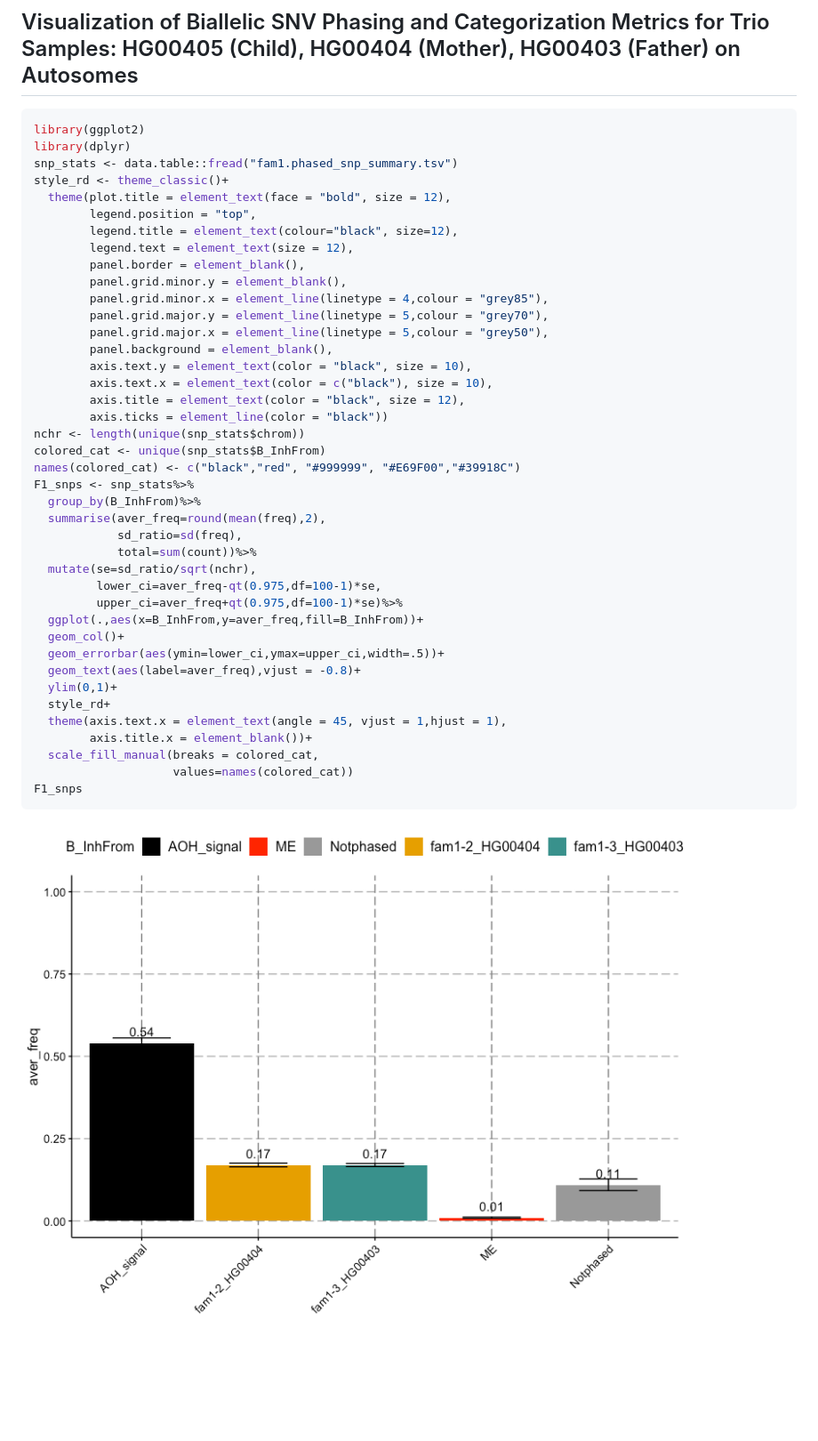
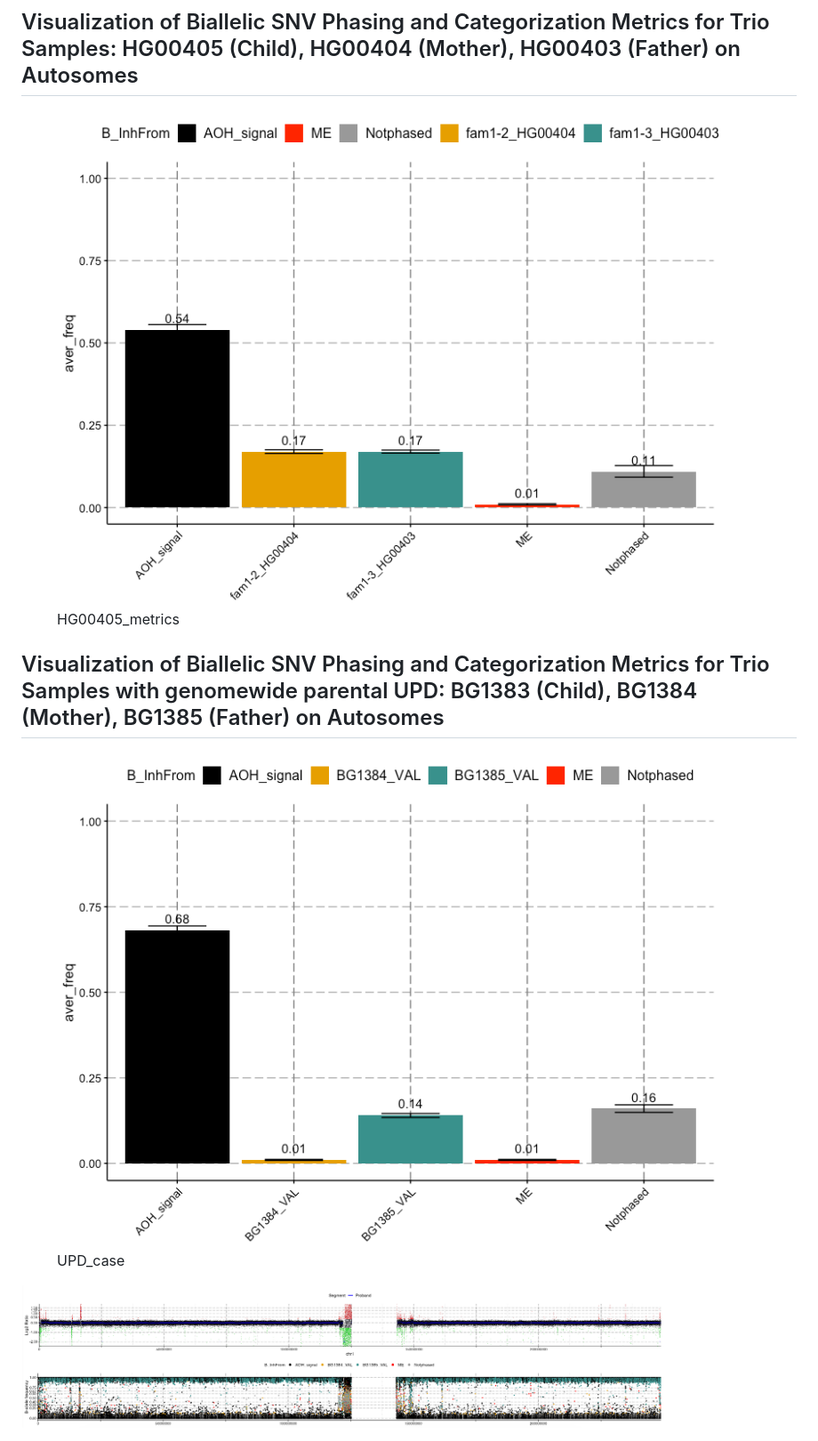
Before and after one commit to cluhaowie/VizCNV, a Markdown page: docs/Phased_BAF.md, the part around the change. Shown: that part at 89% size. Drawn GitHub-style; pictures changed too: docs/Phased_BAF_files/figure-gfm/unnamed-chunk-2-1.png (added), docs/UPD_case.png (added); blank space fills up the shorter version.

Commit message:
update the documentation

````diff
--- a/docs/Phased_BAF.md
+++ b/docs/Phased_BAF.md
@@ -66,47 +66,18 @@ fam1-3_HG00403  68863   397205  0.173368915295628   chr1
 
 ## Visualization of Biallelic SNV Phasing and Categorization Metrics for Trio Samples: HG00405 (Child), HG00404 (Mother), HG00403 (Father) on Autosomes
 
-``` r
-library(ggplot2)
-library(dplyr)
-snp_stats <- data.table::fread("fam1.phased_snp_summary.tsv")
-style_rd <- theme_classic()+
-  theme(plot.title = element_text(face = "bold", size = 12),
-        legend.position = "top",
-        legend.title = element_text(colour="black", size=12),
-        legend.text = element_text(size = 12),
-        panel.border = element_blank(),
-        panel.grid.minor.y = element_blank(),
-        panel.grid.minor.x = element_line(linetype = 4,colour = "grey85"),
-        panel.grid.major.y = element_line(linetype = 5,colour = "grey70"),
-        panel.grid.major.x = element_line(linetype = 5,colour = "grey50"),
-        panel.background = element_blank(),
-        axis.text.y = element_text(color = "black", size = 10),
-        axis.text.x = element_text(color = c("black"), size = 10),
-        axis.title = element_text(color = "black", size = 12),
-        axis.ticks = element_line(color = "black"))
-nchr <- length(unique(snp_stats$chrom))
-colored_cat <- unique(snp_stats$B_InhFrom)
-names(colored_cat) <- c("black","red", "#999999", "#E69F00","#39918C")
-F1_snps <- snp_stats%>%
-  group_by(B_InhFrom)%>%
-  summarise(aver_freq=round(mean(freq),2),
-            sd_ratio=sd(freq),
-            total=sum(count))%>%
-  mutate(se=sd_ratio/sqrt(nchr),
-         lower_ci=aver_freq-qt(0.975,df=100-1)*se,
-         upper_ci=aver_freq+qt(0.975,df=100-1)*se)%>%
-  ggplot(.,aes(x=B_InhFrom,y=aver_freq,fill=B_InhFrom))+
-  geom_col()+
-  geom_errorbar(aes(ymin=lower_ci,ymax=upper_ci,width=.5))+
-  geom_text(aes(label=aver_freq),vjust = -0.8)+
-  ylim(0,1)+
-  style_rd+
-  theme(axis.text.x = element_text(angle = 45, vjust = 1,hjust = 1),
-        axis.title.x = element_blank())+
-  scale_fill_manual(breaks = colored_cat,
-                    values=names(colored_cat))
-F1_snps
-```
+<figure>
+<img src="Phased_BAF_files/figure-gfm/unnamed-chunk-1-1.png"
+alt="HG00405_metrics" />
+<figcaption aria-hidden="true">HG00405_metrics</figcaption>
+</figure>
 
-![](Phased_BAF_files/figure-gfm/unnamed-chunk-1-1.png)<!-- -->
+## Visualization of Biallelic SNV Phasing and Categorization Metrics for Trio Samples with genomewide parental UPD: BG1383 (Child), BG1384 (Mother), BG1385 (Father) on Autosomes
+
+<figure>
+<img src="Phased_BAF_files/figure-gfm/unnamed-chunk-2-1.png"
+alt="UPD_case" />
+<figcaption aria-hidden="true">UPD_case</figcaption>
+</figure>
+
+<img src="UPD_case.png" width="724" />
````
Also changed, not shown: 1 other file.
